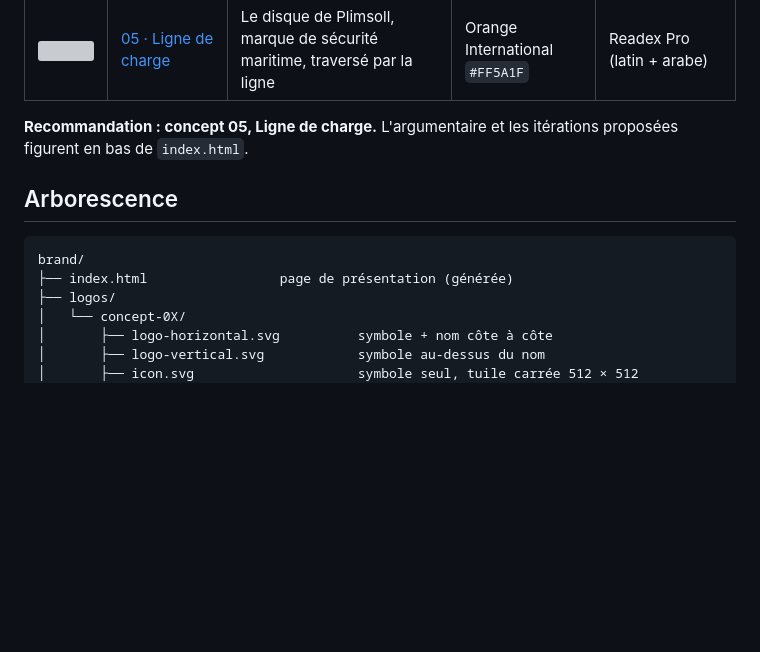
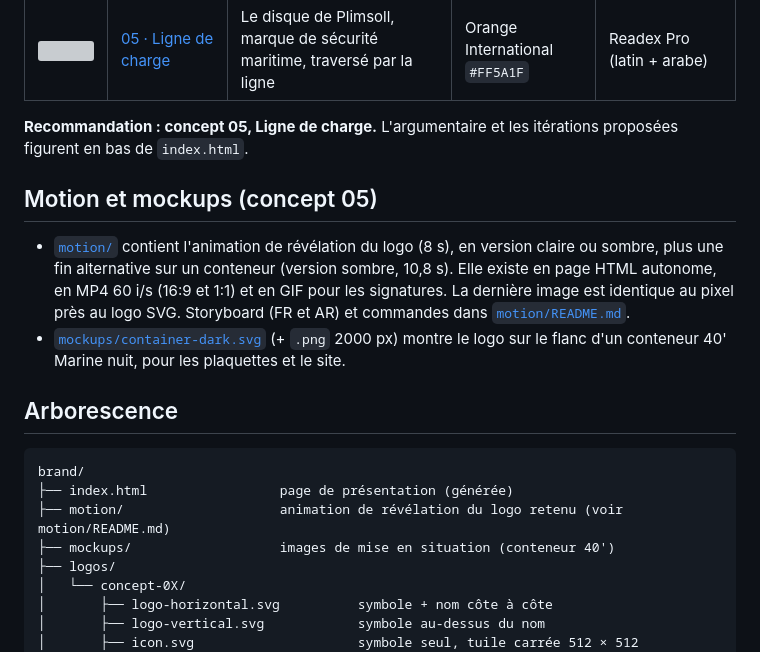
Before and after one commit to MAHDIEDGE/blueline-shipping, a Markdown page: brand/README.md, the part around the change. Drawn GitHub-style; blank space fills up the shorter version; grey boxes are pictures that could not be loaded.

````diff
--- a/brand/README.md
+++ b/brand/README.md
@@ -20,11 +20,22 @@ situation : en-tête de site, carte de visite, flanc de conteneur.
 **Recommandation : concept 05, Ligne de charge.** L'argumentaire et les itérations proposées figurent en bas de
 `index.html`.
 
+## Motion et mockups (concept 05)
+
+- [`motion/`](motion/) contient l'animation de révélation du logo (8 s), en version claire ou sombre, plus une fin
+  alternative sur un conteneur (version sombre, 10,8 s). Elle existe en page HTML autonome, en MP4 60 i/s (16:9 et 1:1) et en GIF pour les
+  signatures. La dernière image est identique au pixel près au logo SVG. Storyboard (FR et AR) et commandes dans
+  [`motion/README.md`](motion/README.md).
+- [`mockups/container-dark.svg`](mockups/container-dark.svg) (+ `.png` 2000 px) montre le logo sur le flanc d'un
+  conteneur 40' Marine nuit, pour les plaquettes et le site.
+
 ## Arborescence
 
 ```
 brand/
 ├── index.html                 page de présentation (générée)
+├── motion/                    animation de révélation du logo retenu (voir motion/README.md)
+├── mockups/                   images de mise en situation (conteneur 40')
 ├── logos/
 │   └── concept-0X/
 │       ├── logo-horizontal.svg          symbole + nom côte à côte
````
Also changed, not shown: brand/motion/README.md (added, +296 -0 lines).
